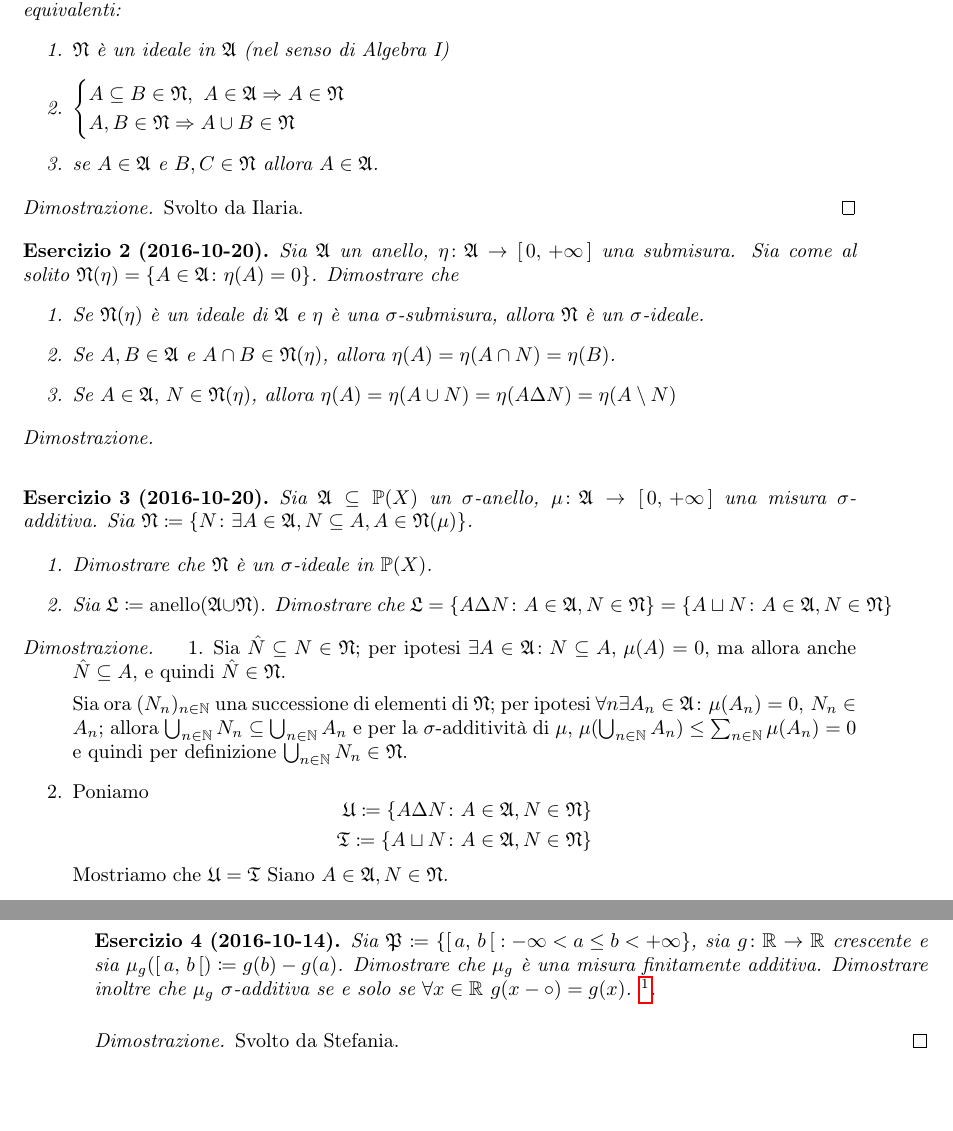
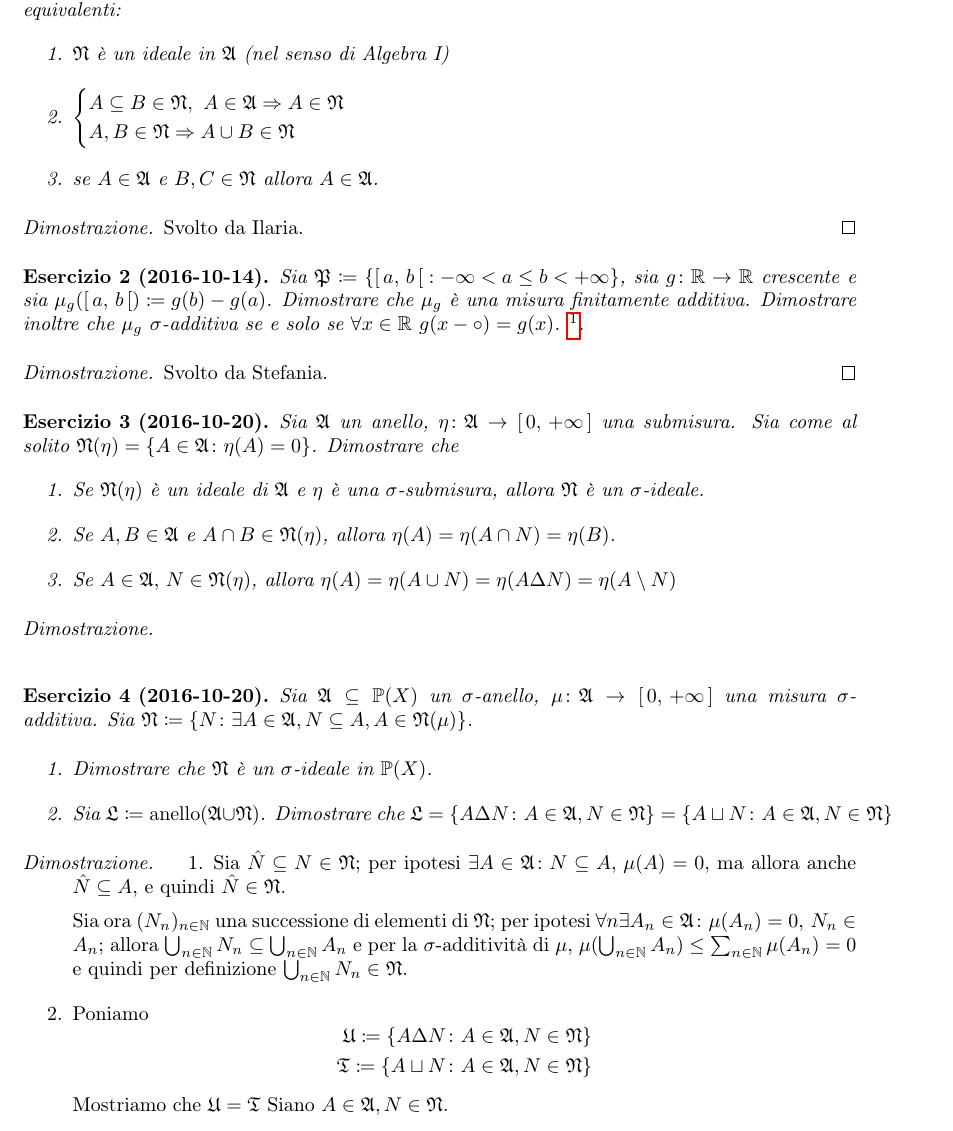
Before and after one commit to LucaMarconato/EserciziIstituzioniAnalisi, a LaTeX document (tex/Metriche_e_misure.tex): two parts of pages 1 and 2 of 3 before the commit and part of page 1 of 3 after it, the two joined at a grey line, cut so that both start at the same text, the shorter picture padded with empty space. Compiled offline with pdfLaTeX.

Commit message:
fixed exercises order

```diff
--- a/tex/Metriche_e_misure.tex
+++ b/tex/Metriche_e_misure.tex
@@ -16,6 +16,15 @@
 \end{exercise}
 \begin{proof}
   Svolto da Ilaria.
+\end{proof}
+
+\begin{exercise}[2016-10-14]
+  Sia $\gP \coloneqq \left\lbrace \ico{a}{b}: -\infty < a \leq b < +\infty\right\rbrace$, sia $g\colon \mathbb{R} \to \mathbb{R}$ crescente e sia $\mu_g(\ico{a}{b}) \coloneqq g(b) - g(a)$.
+  Dimostrare che $\mu_g$ è una misura finitamente additiva.
+  Dimostrare inoltre che $\mu_g$ $\sigma$-additiva se e solo se $\forall x \in \mathbb{R}\ g(x-\circ) = g(x)$. \footnote{Con $g(x-\circ)$ indichiamo $\lim_{y\to x^{-}}g(x)$}.
+\end{exercise}
+\begin{proof}
+  Svolto da Stefania.
 \end{proof}
 
 \begin{exercise}[2016-10-20]
```
Also changed, not shown: tex/Metriche_e_misure.tex (9 more changed lines).
